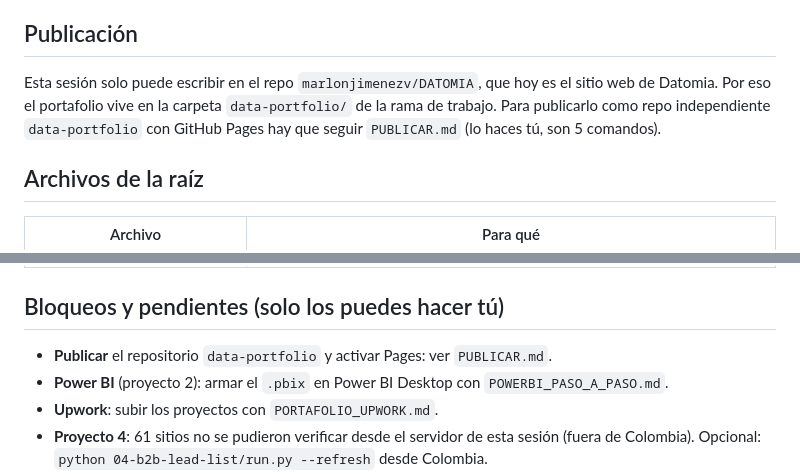
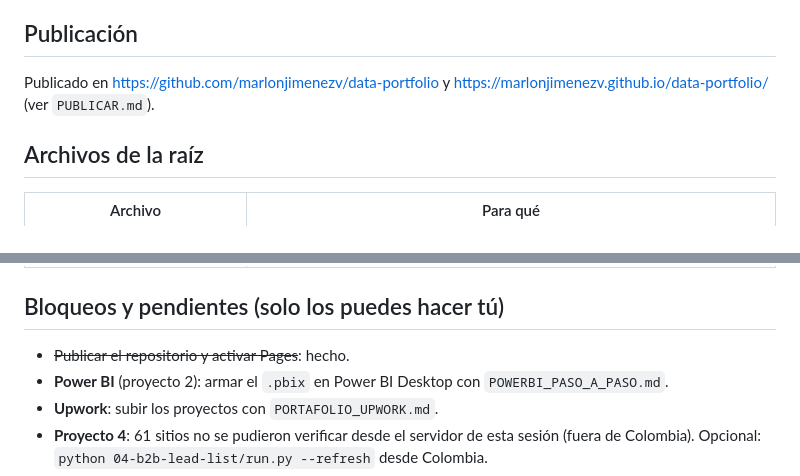
Before and after one commit to marlonjimenezv/data-portfolio, a Markdown page: PLAN.md, 2 parts joined by grey strips. GitHub-like rendering.

Commit message:
Update publishing notes

```diff
--- a/PLAN.md
+++ b/PLAN.md
@@ -36,7 +36,7 @@ Orden de trabajo: 1 → 2 → 3 → 4 → 5 → 6 → 7 → 8. Cada proyecto se
 
 ## Publicación
 
-Esta sesión solo puede escribir en el repo `marlonjimenezv/DATOMIA`, que hoy es el sitio web de Datomia. Por eso el portafolio vive en la carpeta `data-portfolio/` de la rama de trabajo. Para publicarlo como repo independiente `data-portfolio` con GitHub Pages hay que seguir `PUBLICAR.md` (lo haces tú, son 5 comandos).
+Publicado en https://github.com/marlonjimenezv/data-portfolio y https://marlonjimenezv.github.io/data-portfolio/ (ver `PUBLICAR.md`).
 
 ## Archivos de la raíz
 
@@ -50,7 +50,7 @@ Esta sesión solo puede escribir en el repo `marlonjimenezv/DATOMIA`, que hoy es
 
 ## Bloqueos y pendientes (solo los puedes hacer tú)
 
-- **Publicar** el repositorio `data-portfolio` y activar Pages: ver `PUBLICAR.md`.
+- ~~Publicar el repositorio y activar Pages~~: hecho.
 - **Power BI** (proyecto 2): armar el `.pbix` en Power BI Desktop con `POWERBI_PASO_A_PASO.md`.
 - **Upwork**: subir los proyectos con `PORTAFOLIO_UPWORK.md`.
 - **Proyecto 4**: 61 sitios no se pudieron verificar desde el servidor de esta sesión (fuera de Colombia). Opcional:
```
